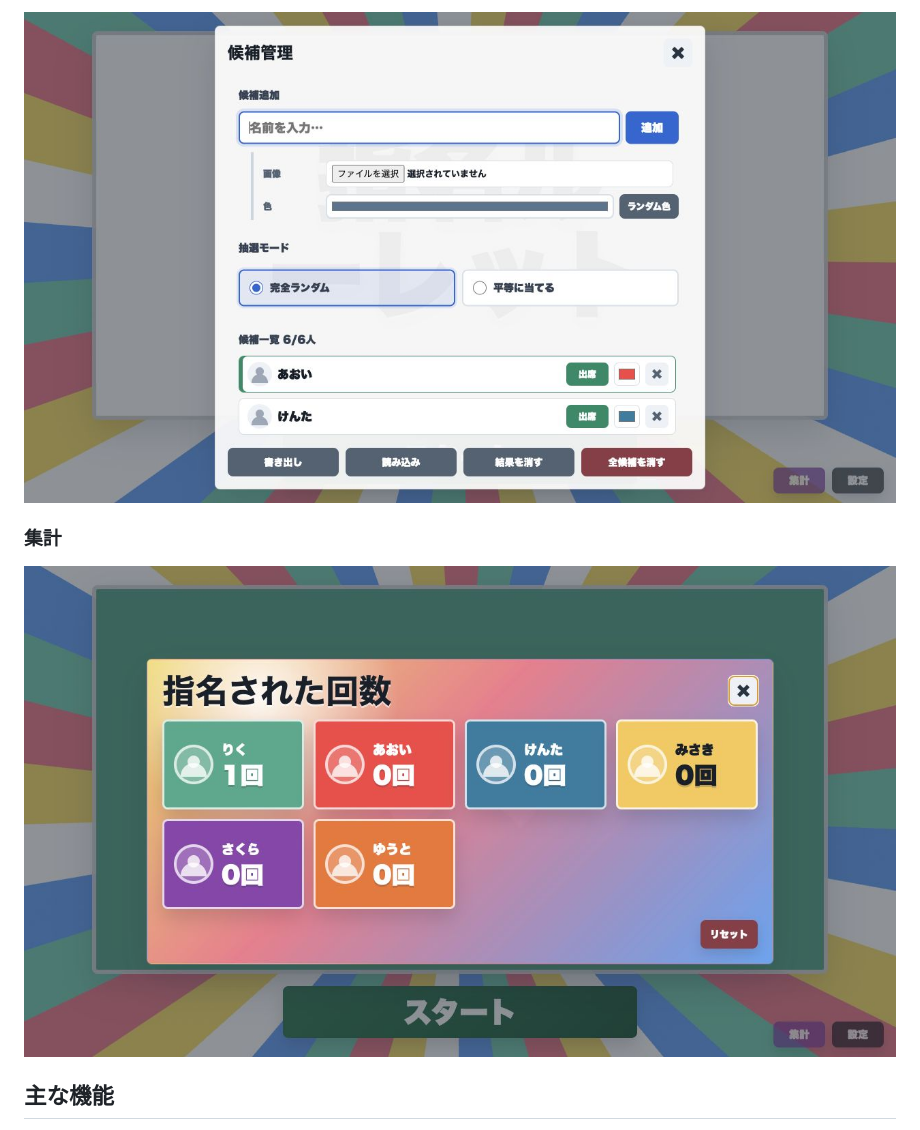
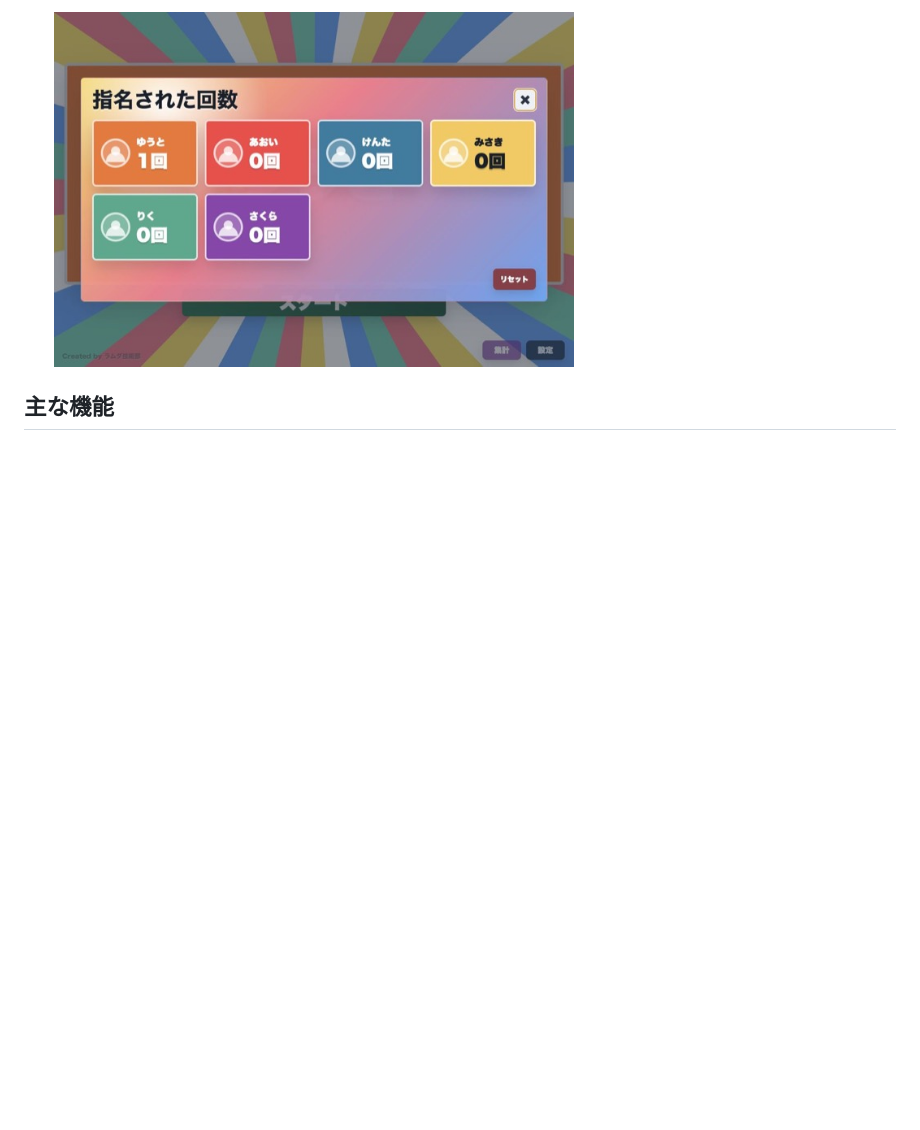
Before and after one commit to yoidea/classroom-name-roulette, a Markdown page: README.md, the part around one of its changes. Rendered like a GitHub page; pictures changed too: docs/screenshots/settings.jpg, docs/screenshots/stats.jpg; blank space fills up the shorter version.

```diff
--- a/README.md
+++ b/README.md
@@ -21,9 +18,5 @@
 
-![候補管理](docs/screenshots/settings.jpg)
-
-### 集計
-
-![集計](docs/screenshots/stats.jpg)
+   <img src="docs/screenshots/stats.jpg" alt="集計画面" width="520">
 
 ## 主な機能
 
```
Also changed, not shown: other parts of README.md (+5 -8 lines), docs/screenshots/roulette.jpg, 1 other file.
